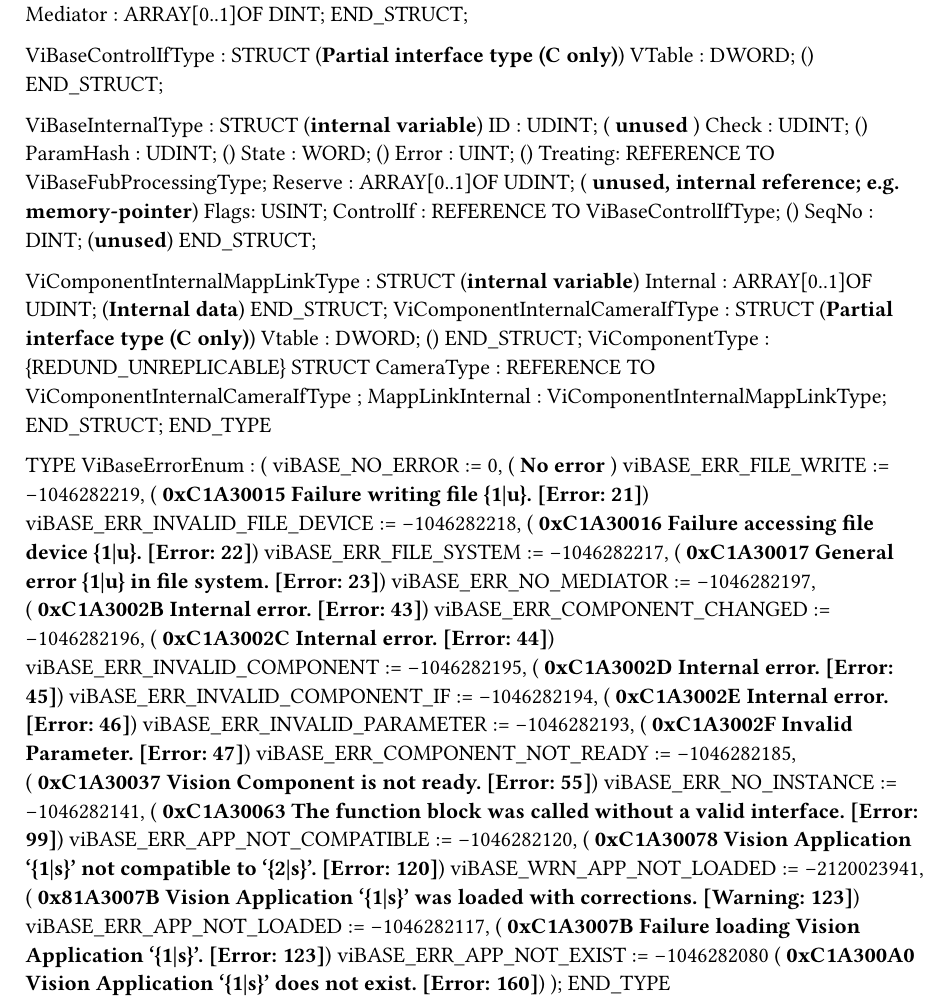
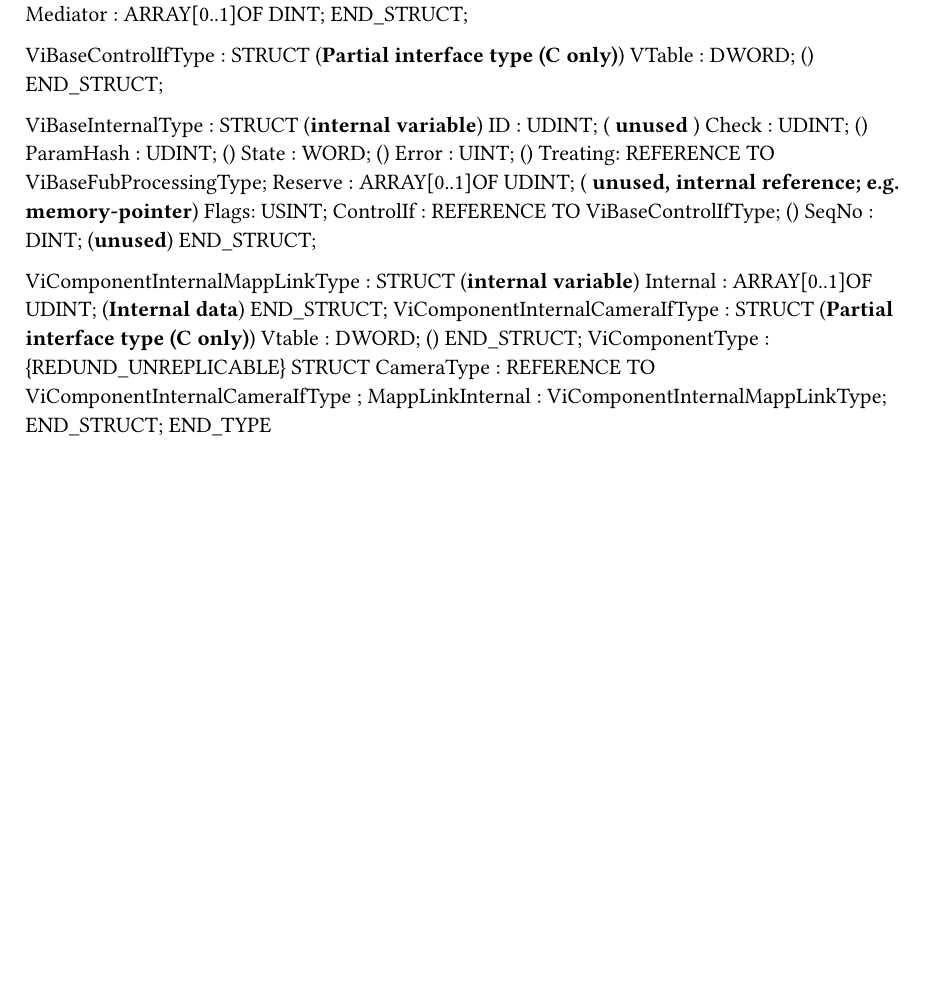
Before and after one commit to br-automation-com/mappVision-Demo, a Typst document (Logical/Libraries/ViBase/ViBase.typ): part of the page, cut so that both start at the same text, the shorter picture padded with empty space. Compiled offline with Typst 0.15.

Commit message:
Update auf neues TP 5.10.5890.890

```diff
--- a/Logical/Libraries/ViBase/ViBase.typ
+++ b/Logical/Libraries/ViBase/ViBase.typ
@@ -43,24 +43,3 @@ TYPE
 		MappLinkInternal : ViComponentInternalMappLinkType;
 	END_STRUCT;
 END_TYPE
-
-TYPE
-	ViBaseErrorEnum :
-		(
-		viBASE_NO_ERROR := 0, (* No error *)
-		viBASE_ERR_FILE_WRITE := -1046282219, (* 0xC1A30015 Failure writing file {1|u}. [Error: 21]*)
-		viBASE_ERR_INVALID_FILE_DEVICE := -1046282218, (* 0xC1A30016 Failure accessing file device {1|u}. [Error: 22]*)
-		viBASE_ERR_FILE_SYSTEM := -1046282217, (* 0xC1A30017 General error {1|u} in file system. [Error: 23]*)
-		viBASE_ERR_NO_MEDIATOR := -1046282197, (* 0xC1A3002B Internal error. [Error: 43]*)
-		viBASE_ERR_COMPONENT_CHANGED := -1046282196, (* 0xC1A3002C Internal error. [Error: 44]*)
-		viBASE_ERR_INVALID_COMPONENT := -1046282195, (* 0xC1A3002D Internal error. [Error: 45]*)
-		viBASE_ERR_INVALID_COMPONENT_IF := -1046282194, (* 0xC1A3002E Internal error. [Error: 46]*)
-		viBASE_ERR_INVALID_PARAMETER := -1046282193, (* 0xC1A3002F Invalid Parameter. [Error: 47]*)
-		viBASE_ERR_COMPONENT_NOT_READY := -1046282185, (* 0xC1A30037 Vision Component is not ready. [Error: 55]*)
-		viBASE_ERR_NO_INSTANCE := -1046282141, (* 0xC1A30063 The function block was called without a valid interface. [Error: 99]*)
-		viBASE_ERR_APP_NOT_COMPATIBLE := -1046282120, (* 0xC1A30078 Vision Application '{1|s}' not compatible to '{2|s}'. [Error: 120]*)
-		viBASE_WRN_APP_NOT_LOADED := -2120023941, (* 0x81A3007B Vision Application '{1|s}' was loaded with corrections. [Warning: 123]*)
-		viBASE_ERR_APP_NOT_LOADED := -1046282117, (* 0xC1A3007B Failure loading Vision Application '{1|s}'. [Error: 123]*)
-		viBASE_ERR_APP_NOT_EXIST := -1046282080 (* 0xC1A300A0 Vision Application '{1|s}' does not exist. [Error: 160]*)
-		);
-END_TYPE
```
Also changed, not shown: Logical/Vision/VisionTypes.typ (+8 -8 lines), 10 other files.
